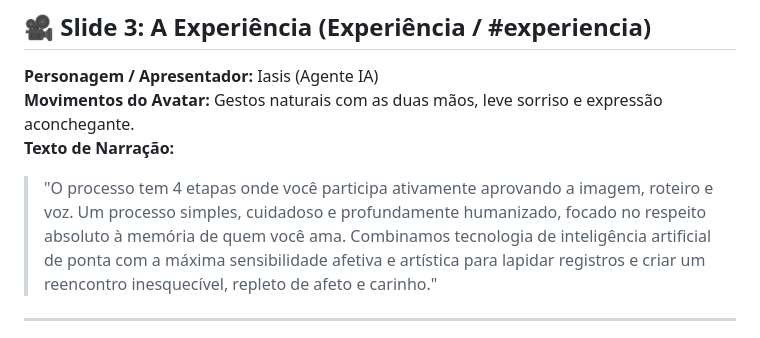
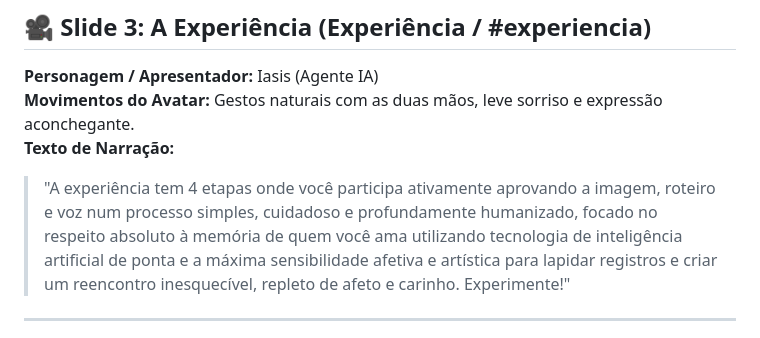
Before and after one commit to Preview-Studio-Digital/reviva_memories, a Markdown page: roteiros.md, the part around the change. Rendered like a GitHub page.

Commit message:
docs: atualizar narracao do Slide 3 (Experiencia)

```diff
--- a/roteiros.md
+++ b/roteiros.md
@@ -31,7 +31,7 @@ Este arquivo contém todos os roteiros, textos de narração e diretrizes de enc
 **Personagem / Apresentador:** Iasis (Agente IA)
 **Movimentos do Avatar:** Gestos naturais com as duas mãos, leve sorriso e expressão aconchegante.
 **Texto de Narração:**
-> "O processo tem 4 etapas onde você participa ativamente aprovando a imagem, roteiro e voz. Um processo simples, cuidadoso e profundamente humanizado, focado no respeito absoluto à memória de quem você ama. Combinamos tecnologia de inteligência artificial de ponta com a máxima sensibilidade afetiva e artística para lapidar registros e criar um reencontro inesquecível, repleto de afeto e carinho."
+> "A experiência tem 4 etapas onde você participa ativamente aprovando a imagem, roteiro e voz num processo simples, cuidadoso e profundamente humanizado, focado no respeito absoluto à memória de quem você ama utilizando tecnologia de inteligência artificial de ponta e a máxima sensibilidade afetiva e artística para lapidar registros e criar um reencontro inesquecível, repleto de afeto e carinho. Experimente!"
 
 ---
 
```
